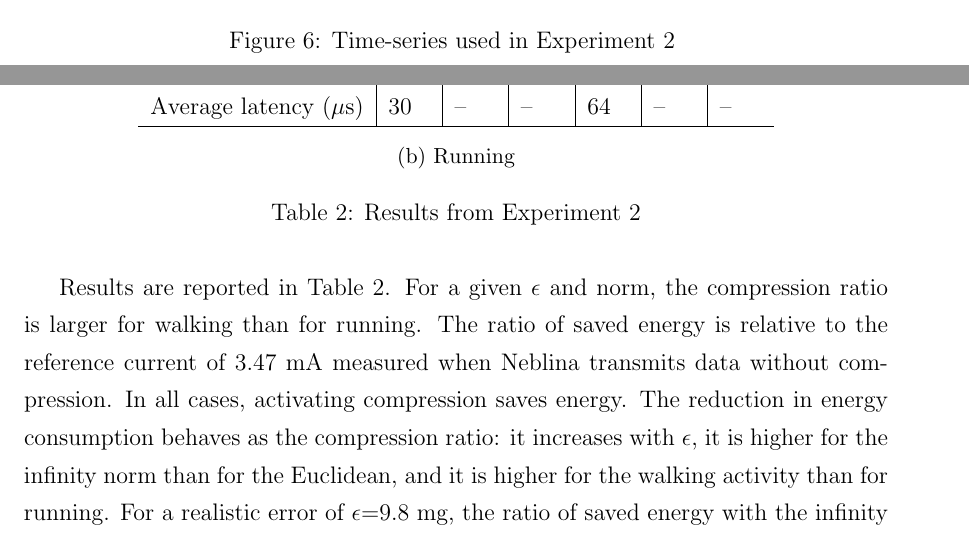
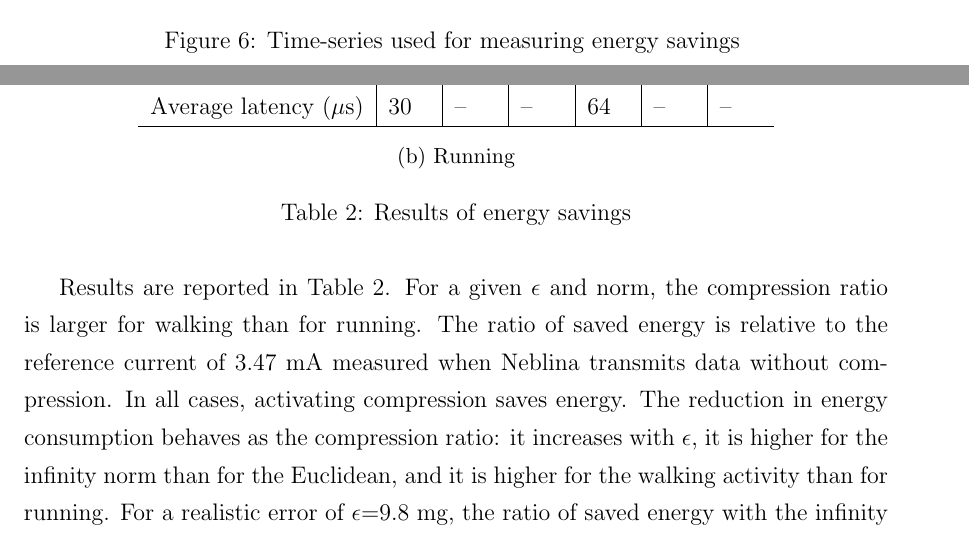
Before and after one commit to big-data-lab-team/report-data-streams, a LaTeX thesis (cuthesis.tex, which reads chapters/chapter4/ltc-n-vs-1.tex): two parts of pages 43 and 44 of 57, joined at a grey line, cut at the place of the change. Compiled offline with pdfLaTeX.

Commit message:
Change captions of experiment result

```diff
--- a/chapters/chapter4/ltc-n-vs-1.tex
+++ b/chapters/chapter4/ltc-n-vs-1.tex
@@ -184,7 +184,7 @@ average for Euclidean norm).
 \includegraphics[width=0.3\columnwidth]{./figures/running-1000-z.pdf}
 \caption{Running}
 \end{subfigure}
-\caption{Time-series used in Experiment 2 \vspace*{-0.3cm}}
+\caption{Time-series used for measuring energy savings \vspace*{-0.3cm}}
 \label{fig:datasets-2}
 \end{figure*}
 
@@ -263,6 +263,6 @@ feasibility of 3D LTC compression.
    \end{tabular}
    \caption{Running}
    \end{subfigure}
-   \caption{Results from Experiment 2}
+   \caption{Results of energy savings}
    \label{table:results-energy}
 \end{table}
```
Also changed, not shown: chapters/chapter4/ltc-n-vs-1.tex (4 more changed lines).
